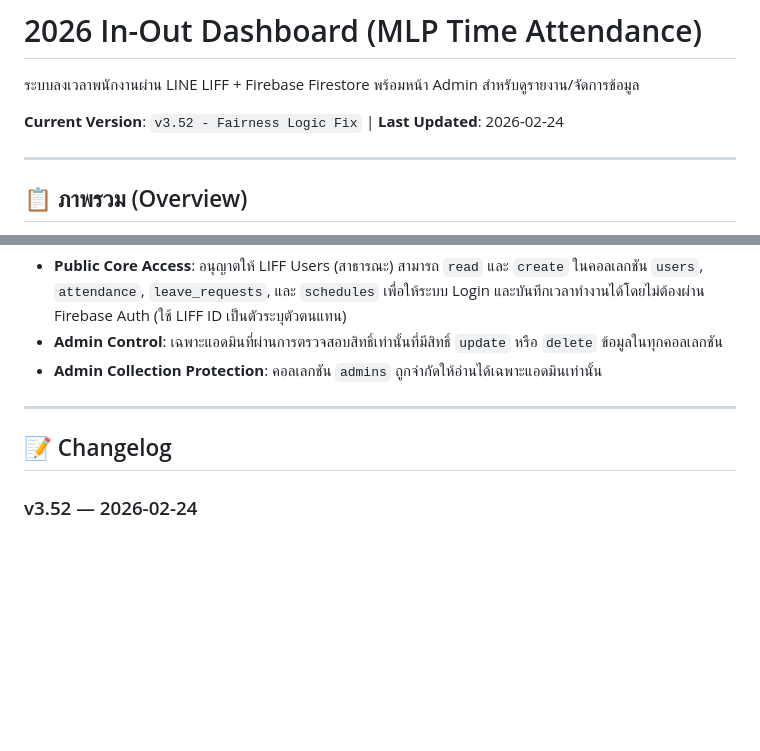
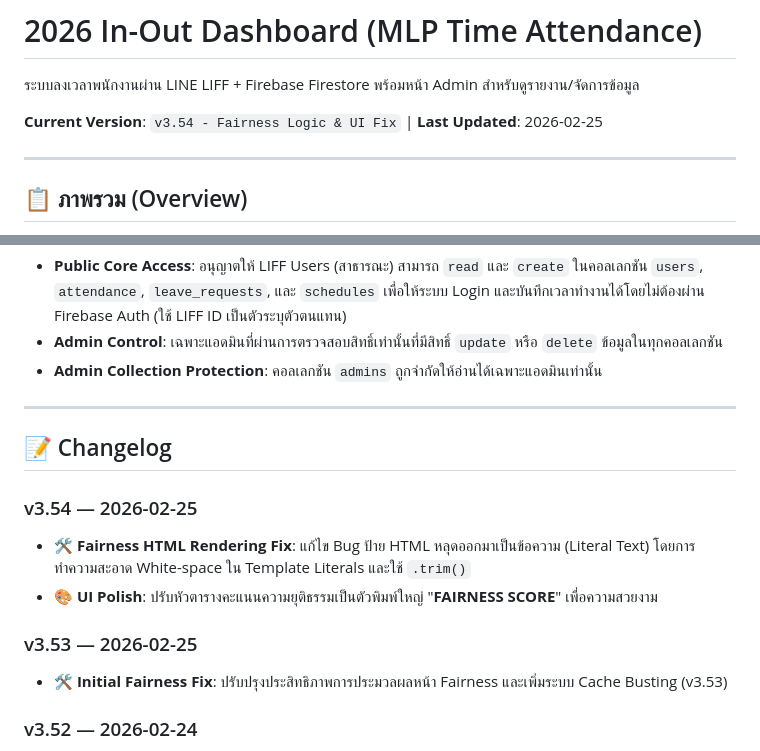
Before and after one commit to mlpditto/2026-in-out-dashboard, a Markdown page: README.md, 2 parts joined by grey strips. Rendered like a GitHub page; blank space fills up the shorter version.

Commit message:
docs: update version to v3.54 and changelog

```diff
--- a/README.md
+++ b/README.md
@@ -2,7 +2,7 @@
 
 ระบบลงเวลาพนักงานผ่าน LINE LIFF + Firebase Firestore พร้อมหน้า Admin สำหรับดูรายงาน/จัดการข้อมูล
 
-**Current Version**: `v3.52 - Fairness Logic Fix` | **Last Updated**: 2026-02-24
+**Current Version**: `v3.54 - Fairness Logic & UI Fix` | **Last Updated**: 2026-02-25
 
 ---
 
@@ -356,6 +356,13 @@
 
 ## 📝 Changelog
 
+### v3.54 — 2026-02-25
+- 🛠️ **Fairness HTML Rendering Fix**: แก้ไข Bug ป้าย HTML หลุดออกมาเป็นข้อความ (Literal Text) โดยการทำความสะอาด White-space ใน Template Literals และใช้ `.trim()`
+- 🎨 **UI Polish**: ปรับหัวตารางคะแนนความยุติธรรมเป็นตัวพิมพ์ใหญ่ "**FAIRNESS SCORE**" เพื่อความสวยงาม
+
+### v3.53 — 2026-02-25
+- 🛠️ **Initial Fairness Fix**: ปรับปรุงประสิทธิภาพการประมวลผลหน้า Fairness และเพิ่มระบบ Cache Busting (v3.53)
+
 ### v3.52 — 2026-02-24
 - 🛠️ **Fairness Logic Fix**: แก้ไขข้อผิดพลาดในการแสดงผลหน้า Fairness ที่มี Code หลุดออกมา (Fix HTML Tag spacing issue)
 
```
